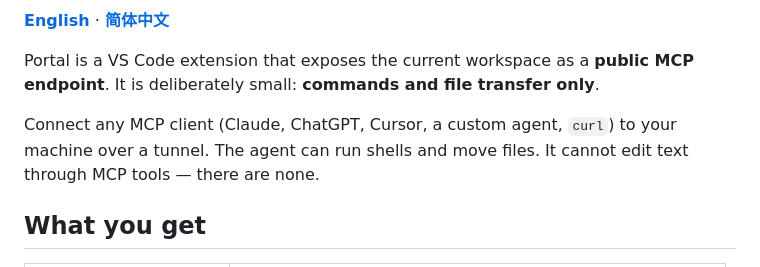
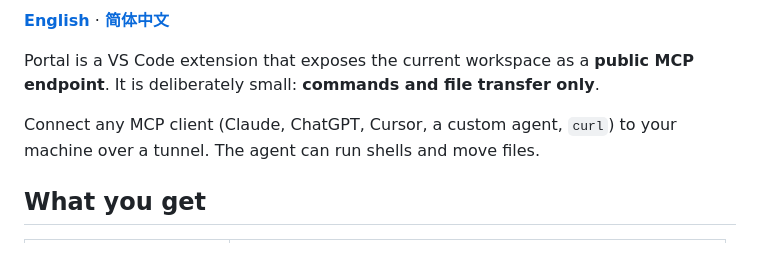
Before and after one commit to s3hq4y/portal, a Markdown page: README.md, the part around the change. Rendered like a GitHub page.

Commit message:
Clarify MCP agent capabilities in README

```diff
--- a/README.md
+++ b/README.md
@@ -6,7 +6,7 @@
 
 Portal is a VS Code extension that exposes the current workspace as a **public MCP endpoint**. It is deliberately small: **commands and file transfer only**.
 
-Connect any MCP client (Claude, ChatGPT, Cursor, a custom agent, `curl`) to your machine over a tunnel. The agent can run shells and move files. It cannot edit text through MCP tools — there are none.
+Connect any MCP client (Claude, ChatGPT, Cursor, a custom agent, `curl`) to your machine over a tunnel. The agent can run shells and move files.
 
 ## What you get
 
```
